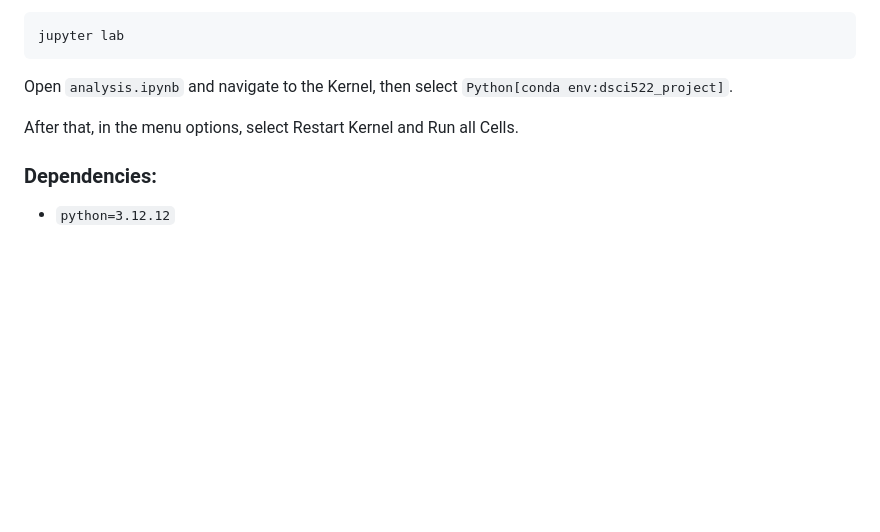
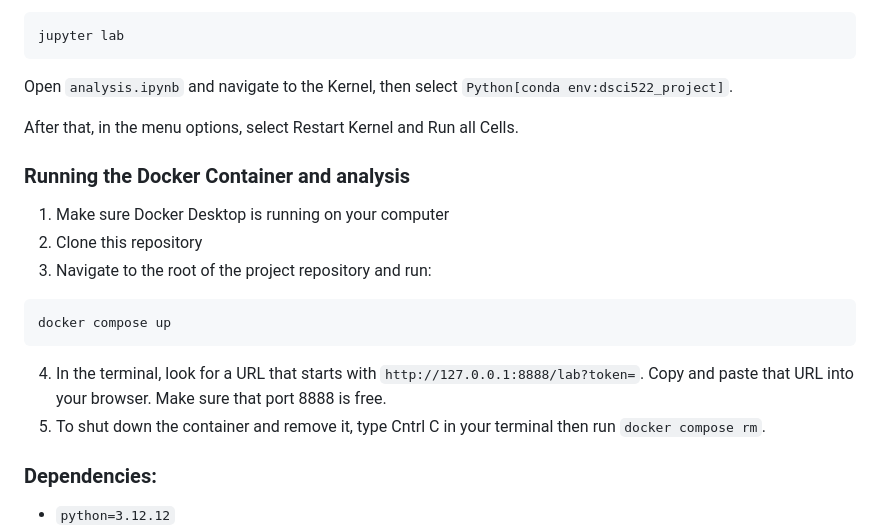
Before and after one commit to ahass9/DSCI-522-Group-Project, a Markdown page: README.md, the part around the change. Rendered like a GitHub page; blank space fills up the shorter version.

Commit message:
adding docker usage instructions to readme

````diff
--- a/README.md
+++ b/README.md
@@ -28,6 +28,17 @@
 
 After that, in the menu options, select Restart Kernel and Run all Cells.
 
+### Running the Docker Container and analysis
+
+1) Make sure Docker Desktop is running on your computer
+2) Clone this repository
+3) Navigate to the root of the project repository and run:
+```bash
+docker compose up
+```
+4) In the terminal, look for a URL that starts with ```http://127.0.0.1:8888/lab?token=```. Copy and paste that URL into your browser. Make sure that port 8888 is free.
+5) To shut down the container and remove it, type Cntrl C in your terminal then run ```docker compose rm```.
+
 ### Dependencies:
 - ```python=3.12.12```
 - ```pandas=2.3.3```
````
